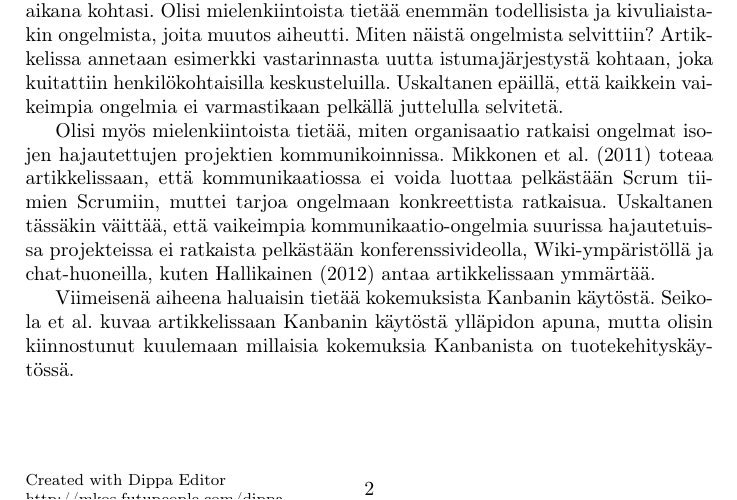
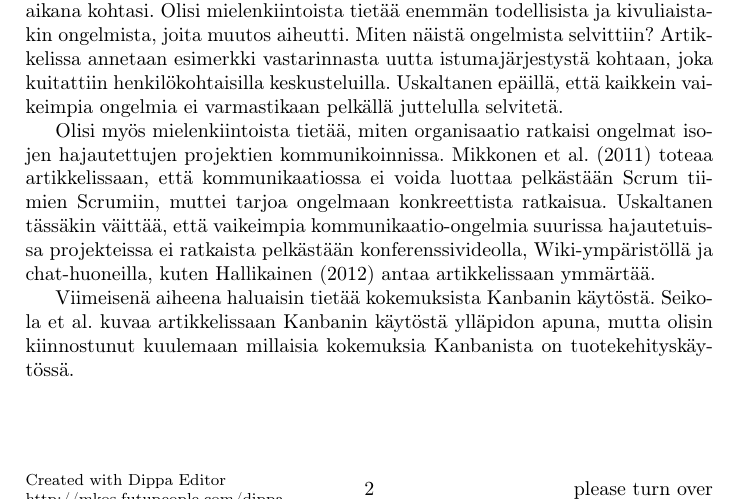
Before and after one commit to rap1ds/sfpm-excercise-6, a LaTeX document (dippa.tex): part of page 2 of 3, cut so that both start at the same text. Compiled offline with pdfLaTeX.

Commit message:
"Update"

```diff
--- a/dippa.tex
+++ b/dippa.tex
@@ -26,6 +26,7 @@
 \lhead{\footnotesize \parbox{11cm}{} }
 \rhead{\footnotesize \parbox{11cm}{} }
 \lfoot{\footnotesize \parbox{11cm}{Created with Dippa Editor \\ http://mkos.futupeople.com/dippa}}
+\rfoot{\ifthenelse{\not \value{page}=\LastPagenum}{please turn over}{}}
 % \cfoot{}
 % \rhead{\footnotesize 3}
 % \rfoot{\footnotesize Page \thepage\ of \pageref{LastPage}}
@@ -33,13 +34,13 @@
 % \renewcommand{\footrulewidth}{0.4pt}
 \renewcommand{\headrulewidth}{0.0pt}
 
-\makeatletter
-\def\LastPagenum{\@ifundefined{r@LastPage}{0}{\expandafter
-\expandafter\expandafter\@cdr
-\csname r@LastPage\endcsname\@nil\null} }
-\makeatother
-\rfoot{\ifthenelse{\isodd{\value{page}} \and \not
-\value{page}=\LastPagenum}{please turn over}{}}
+% \makeatletter
+% \def\LastPagenum{\@ifundefined{r@LastPage}{0}{\expandafter
+% \expandafter\expandafter\@cdr
+% \csname r@LastPage\endcsname\@nil\null} }
+% \makeatother
+% \rfoot{\ifthenelse{\isodd{\value{page}} \and \not
+% \value{page}=\LastPagenum}{please turn over}{}}
 
 \begin{document}
 
```
